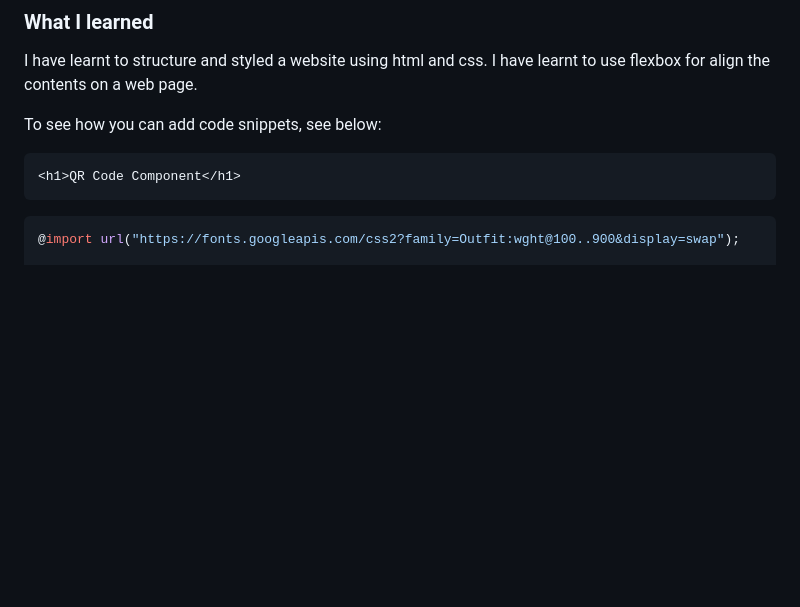
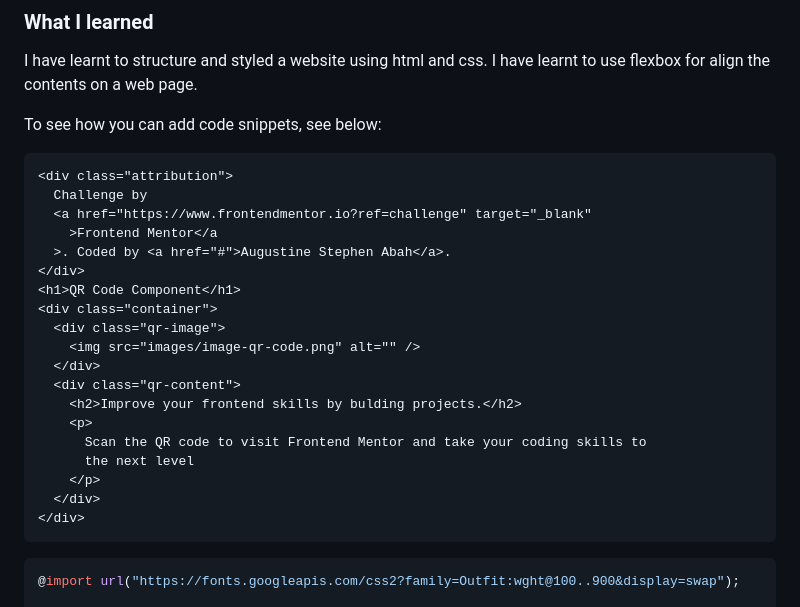
Before and after one commit to ababaug/QR-code-component, a Markdown page: README.md, the part around the change. Rendered like a GitHub page; blank space fills up the shorter version.

````diff
--- a/README.md
+++ b/README.md
@@ -54,7 +54,25 @@ I have learnt to structure and styled a website using html and css. I have learn
 To see how you can add code snippets, see below:
 
 ```html
+<div class="attribution">
+  Challenge by
+  <a href="https://www.frontendmentor.io?ref=challenge" target="_blank"
+    >Frontend Mentor</a
+  >. Coded by <a href="#">Augustine Stephen Abah</a>.
+</div>
 <h1>QR Code Component</h1>
+<div class="container">
+  <div class="qr-image">
+    <img src="images/image-qr-code.png" alt="" />
+  </div>
+  <div class="qr-content">
+    <h2>Improve your frontend skills by bulding projects.</h2>
+    <p>
+      Scan the QR code to visit Frontend Mentor and take your coding skills to
+      the next level
+    </p>
+  </div>
+</div>
 ```
 
 ```css
````
